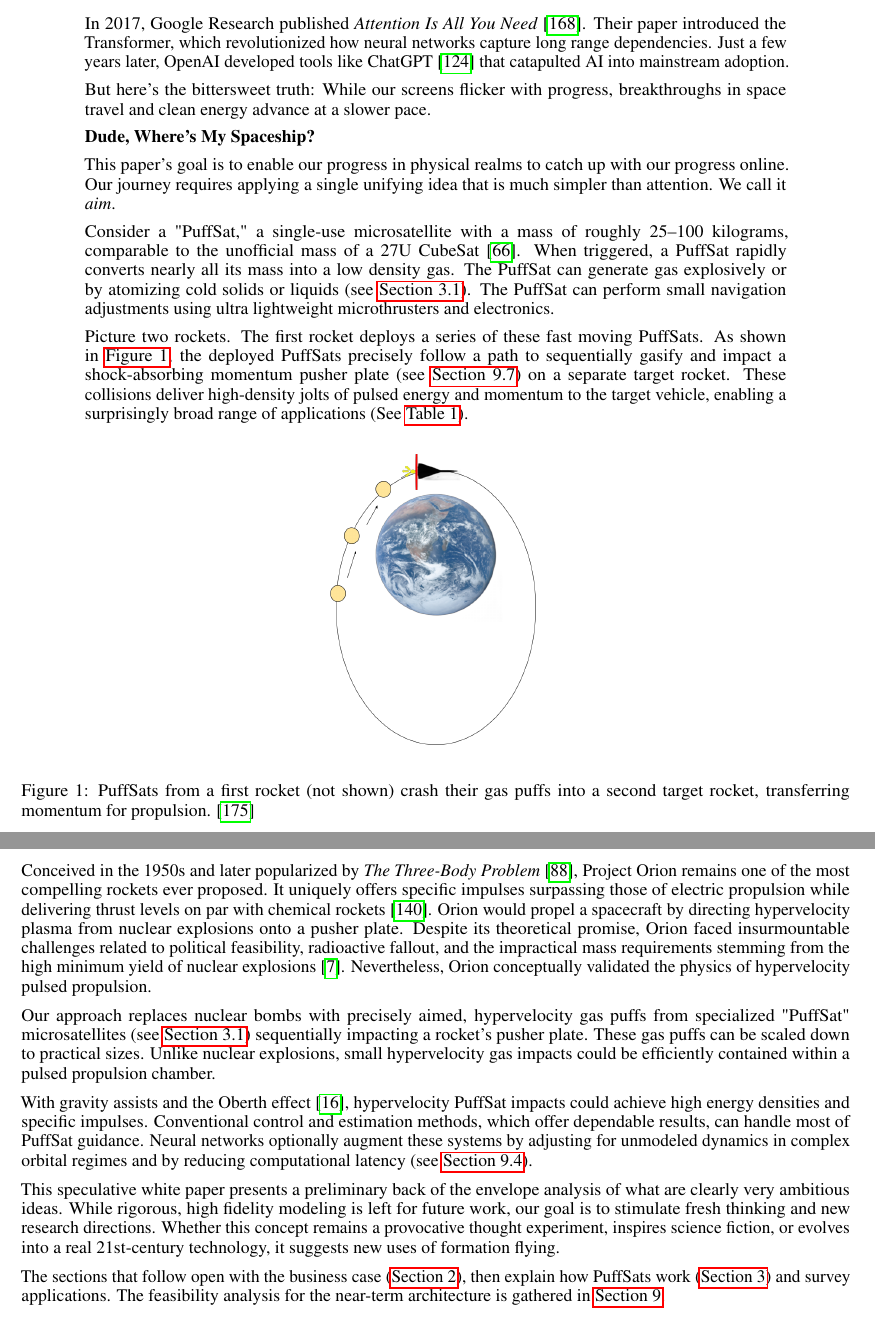
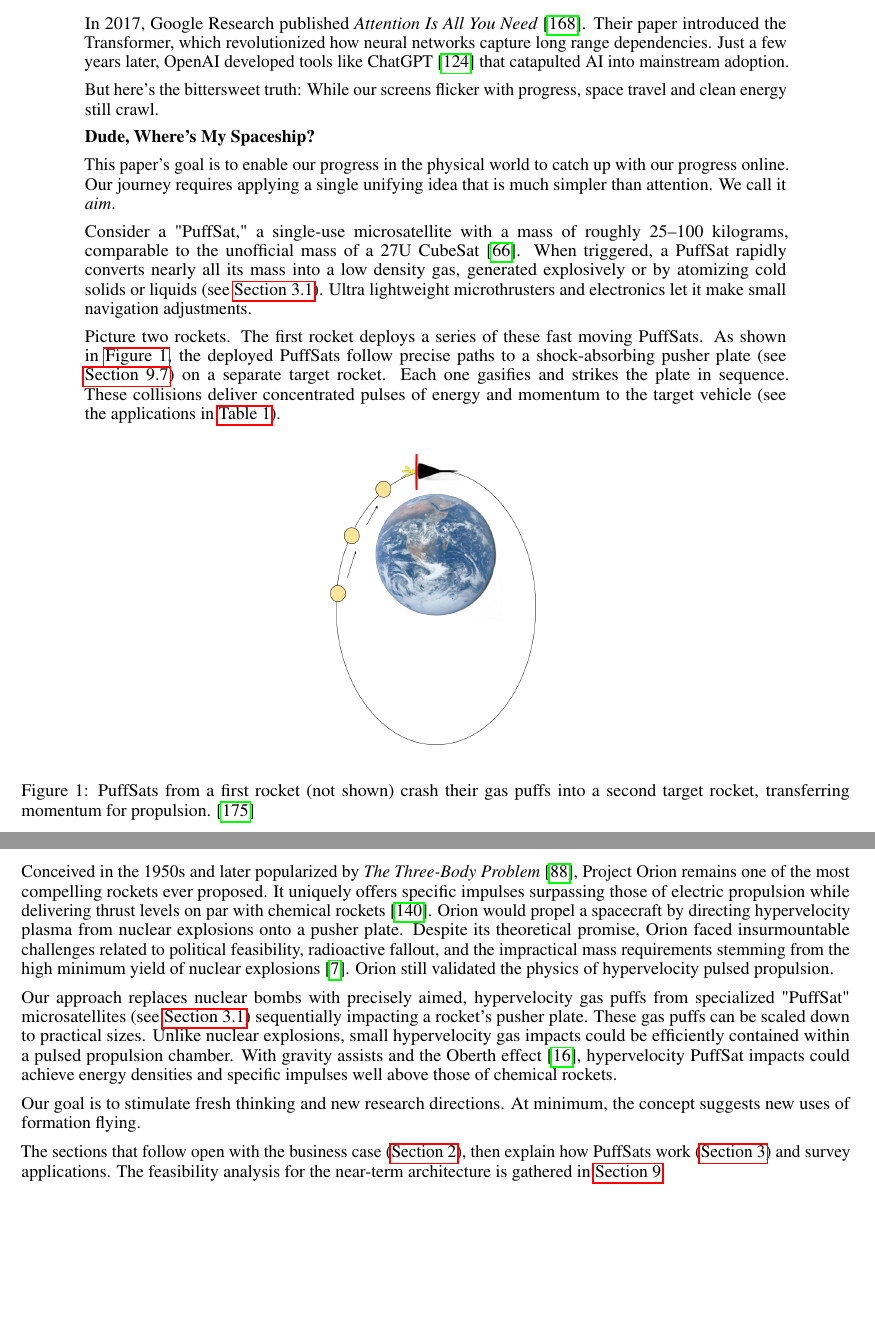
Before and after one commit to katzseth22202/Balloon-Pulse-Propulsion, a LaTeX paper (templateArxiv.tex): two parts of pages 5 and 6 of 49, joined at a grey line, cut so that both start at the same text, the shorter picture padded with empty space. Compiled offline with pdfLaTeX.

Commit message:
Apply prose-review fixes to Abstract and Introduction
Abstract: "physical realms" -> "the physical world"; varied the three
repeated "PuffSat" sentence openers; split the awkward "follow a path to
gasify" verb chain and de-buzzed "high-density jolts" -> "concentrated
pulses"; pointed the vague "broad range of applications" at Table 1;
sharpened the flat back-half of the screens/space-energy line to "still
crawl."

Introduction: anchored "energy densities and specific impulses" to "well
above those of chemical rockets"; de-duplicated the speculative-white-paper
disclaimer (kept the Abstract version, collapsed the Intro restatement to
two sentences, dropping the "clearly very" filler and a tricolon); cut the
repeated control/neural-net sentences from the Intro and merged the
remaining energy-density sentence up into the prior paragraph; reworked
"Nevertheless, Orion conceptually validated..." -> "Orion still validated..."
(also avoiding a double "Despite").

Co-Authored-By: Claude Opus 4.8 <noreply@anthropic.com>

```diff
--- a/templateArxiv.tex
+++ b/templateArxiv.tex
@@ -75,15 +75,15 @@
 
 In 2017, Google Research published \textit{Attention Is All You Need} \cite{vaswani2017attentionneed}.  Their paper introduced the Transformer, which revolutionized how neural networks capture long range dependencies.   Just a few years later, OpenAI developed tools like ChatGPT \cite{chatgpt} that catapulted AI into mainstream adoption.
 
-But here's the bittersweet truth:  While our screens flicker with progress, breakthroughs in space travel and clean energy advance at a slower pace.
+But here's the bittersweet truth:  While our screens flicker with progress, space travel and clean energy still crawl.
 
 \textbf{Dude, Where's My Spaceship?}
 
-This paper's goal is to enable our progress in physical realms to catch up with our progress online.  Our journey requires applying a single unifying idea that is much simpler than attention.  We call it \textit{aim}.
+This paper's goal is to enable our progress in the physical world to catch up with our progress online.  Our journey requires applying a single unifying idea that is much simpler than attention.  We call it \textit{aim}.
 
-Consider a "PuffSat," a single-use microsatellite with a mass of roughly 25–100 kilograms, comparable to the unofficial mass of a 27U CubeSat \cite{cubesat_advanced_standard}.  When triggered, a PuffSat rapidly converts nearly all its mass into a low density gas.  The PuffSat can generate gas explosively or by atomizing cold solids or liquids (see \autoref{sec:puffsat_design}).  The PuffSat can perform small navigation adjustments using ultra lightweight microthrusters and electronics.
+Consider a "PuffSat," a single-use microsatellite with a mass of roughly 25–100 kilograms, comparable to the unofficial mass of a 27U CubeSat \cite{cubesat_advanced_standard}.  When triggered, a PuffSat rapidly converts nearly all its mass into a low density gas, generated explosively or by atomizing cold solids or liquids (see \autoref{sec:puffsat_design}). Ultra lightweight microthrusters and electronics let it make small navigation adjustments.
 
-Picture two rockets. The first rocket deploys a series of these fast moving PuffSats. As shown in \autoref{fig:PuffSat_impact}, the deployed PuffSats precisely follow a path to sequentially gasify and impact a shock-absorbing momentum pusher plate (see \autoref{sec:lightweight_pusher_plates}) on a separate target rocket. These collisions deliver high-density jolts of pulsed energy and momentum to the target vehicle, enabling a surprisingly broad range of applications (See \autoref{tab:applications}).
+Picture two rockets. The first rocket deploys a series of these fast moving PuffSats. As shown in \autoref{fig:PuffSat_impact}, the deployed PuffSats follow precise paths to a shock-absorbing pusher plate (see \autoref{sec:lightweight_pusher_plates}) on a separate target rocket. Each one gasifies and strikes the plate in sequence. These collisions deliver concentrated pulses of energy and momentum to the target vehicle (see the applications in \autoref{tab:applications}).
 
 \begin{figure}[htpb]
     \centering
@@ -115,13 +115,11 @@ This speculative white paper is a brainstorming exploration that could be follow
 \end{abstract}.
 
 \section{Introduction}
-Conceived in the 1950s and later popularized by \textit{The Three-Body Problem} \cite{liu2014three}, Project Orion remains one of the most compelling rockets ever proposed. It uniquely offers specific impulses surpassing those of electric propulsion while delivering thrust levels on par with chemical rockets \cite{projorion}.   Orion would propel a spacecraft by directing hypervelocity plasma from nuclear explosions onto a pusher plate. Despite its theoretical promise, Orion faced insurmountable challenges related to political feasibility, radioactive fallout, and the impractical mass requirements stemming from the high minimum yield of nuclear explosions \cite{balcomb1970nuclear}. Nevertheless, Orion conceptually validated the physics of hypervelocity pulsed propulsion.
+Conceived in the 1950s and later popularized by \textit{The Three-Body Problem} \cite{liu2014three}, Project Orion remains one of the most compelling rockets ever proposed. It uniquely offers specific impulses surpassing those of electric propulsion while delivering thrust levels on par with chemical rockets \cite{projorion}.   Orion would propel a spacecraft by directing hypervelocity plasma from nuclear explosions onto a pusher plate. Despite its theoretical promise, Orion faced insurmountable challenges related to political feasibility, radioactive fallout, and the impractical mass requirements stemming from the high minimum yield of nuclear explosions \cite{balcomb1970nuclear}. Orion still validated the physics of hypervelocity pulsed propulsion.
 
-Our approach replaces nuclear bombs with precisely aimed, hypervelocity gas puffs from specialized "PuffSat" microsatellites (see \autoref{sec:puffsat_design}) sequentially impacting a rocket's pusher plate.  These gas puffs can be scaled down to practical sizes.  Unlike nuclear explosions, small hypervelocity gas impacts could be efficiently contained within a pulsed propulsion chamber.
+Our approach replaces nuclear bombs with precisely aimed, hypervelocity gas puffs from specialized "PuffSat" microsatellites (see \autoref{sec:puffsat_design}) sequentially impacting a rocket's pusher plate.  These gas puffs can be scaled down to practical sizes.  Unlike nuclear explosions, small hypervelocity gas impacts could be efficiently contained within a pulsed propulsion chamber. With gravity assists and the Oberth effect \cite{oberth_effect}, hypervelocity PuffSat impacts could achieve energy densities and specific impulses well above those of chemical rockets.
 
-With gravity assists and the Oberth effect \cite{oberth_effect}, hypervelocity PuffSat impacts could achieve high energy densities and specific impulses.  Conventional control and estimation methods, which offer dependable results, can handle most of PuffSat guidance.  Neural networks optionally augment these systems by adjusting for unmodeled dynamics in complex orbital regimes and by reducing computational latency (see \autoref{sec:neural_navigation}).
-
-This speculative white paper presents a preliminary back of the envelope analysis of what are clearly very ambitious ideas. While rigorous, high fidelity modeling is left for future work, our goal is to stimulate fresh thinking and new research directions. Whether this concept remains a provocative thought experiment, inspires science fiction, or evolves into a real 21st-century technology, it suggests new uses of formation flying.
+Our goal is to stimulate fresh thinking and new research directions. At minimum, the concept suggests new uses of formation flying.
 
 The sections that follow open with the business case (\autoref{sec:business_case}), then explain how PuffSats work (\autoref{sec:how_puffsats_work}) and survey applications. The feasibility analysis for the near-term architecture is gathered in \autoref{sec:engineering}.
 
```
